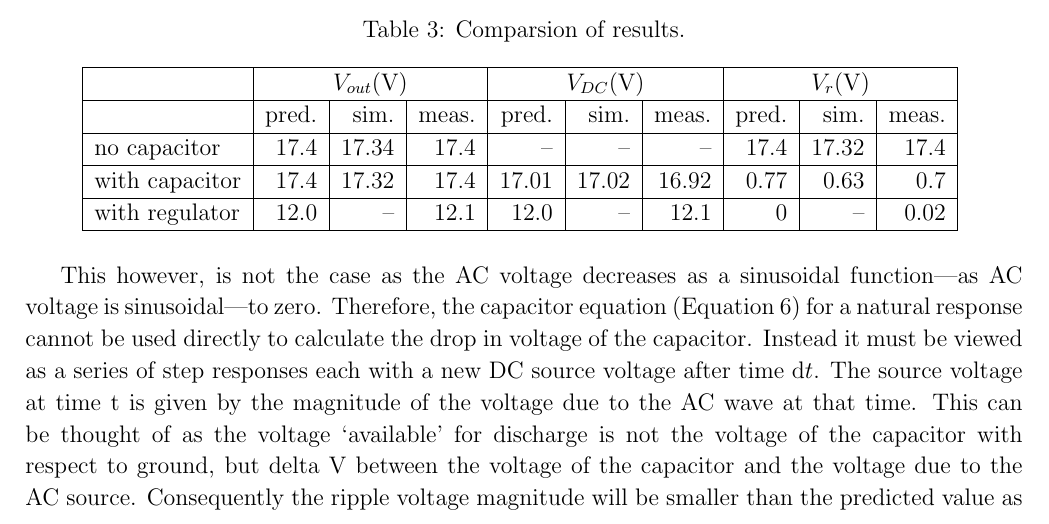
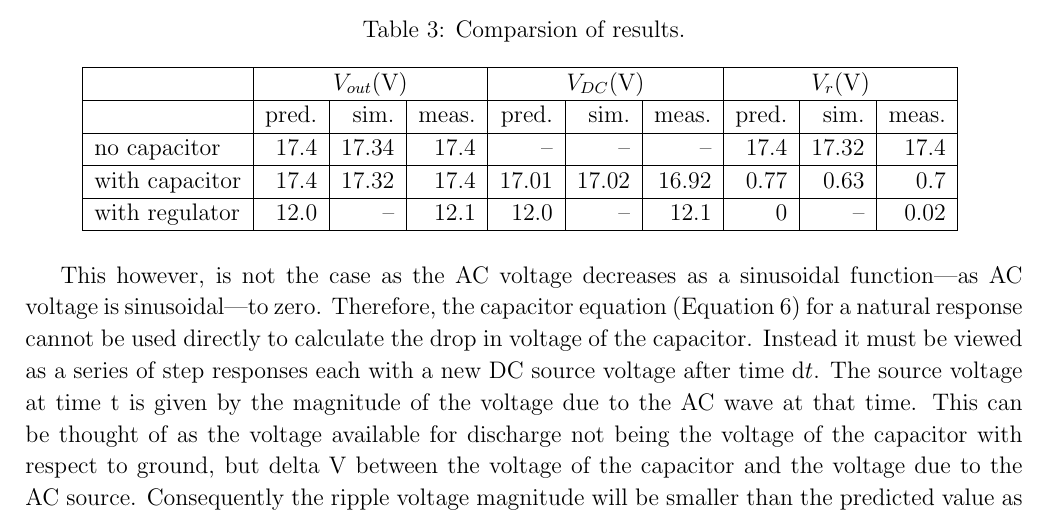
Before and after one commit to Kempf/rectifier, a LaTeX paper (report.tex): part of page 6 of 8, cut so that both start at the same text. Compiled offline with pdfLaTeX.

Commit message:
Fixes again

```diff
--- a/report.tex
+++ b/report.tex
@@ -210,7 +210,7 @@ with regulator&$12.0$&--&$12.1$&12.0&--&12.1&$0$&--&0.02\\ \hline
 \label{tab:dis}
 \end{table}
 
-This however, is not the case as the AC voltage decreases as a sinusoidal function---as AC voltage is sinusoidal---to zero. Therefore, the capacitor equation (Equation~\ref{eq:nat}) for a natural response cannot be used directly to calculate the drop in voltage of the capacitor. Instead it must be viewed as a series of step responses each with a new DC source voltage after time $\mathrm{d}t$. The source voltage at time t is given by the magnitude of the voltage due to the AC wave at that time. This can be thought of as the voltage ‘available’ for discharge is not the voltage of the capacitor with respect to ground, but delta V between the voltage of the capacitor and the voltage due to the AC source. Consequently the ripple voltage magnitude will be smaller than the predicted value as delta V between capacitor and source is never as large as initial voltage of the capacitor used in the approximation equation.
+This however, is not the case as the AC voltage decreases as a sinusoidal function---as AC voltage is sinusoidal---to zero. Therefore, the capacitor equation (Equation~\ref{eq:nat}) for a natural response cannot be used directly to calculate the drop in voltage of the capacitor. Instead it must be viewed as a series of step responses each with a new DC source voltage after time $\mathrm{d}t$. The source voltage at time t is given by the magnitude of the voltage due to the AC wave at that time. This can be thought of as the voltage available for discharge not being the voltage of the capacitor with respect to ground, but delta V between the voltage of the capacitor and the voltage due to the AC source. Consequently the ripple voltage magnitude will be smaller than the predicted value as delta V between capacitor and source is never as large as initial voltage of the capacitor used in the approximation equation.
 
 The $0.07\mathrm{V}$ difference between the simulated result and the measured result is also significant. However, there were several error sources within the experiment that may have contributed to this disparity. Firstly, the capacitance of electrolytic capacitors can have uncertainties of 20\% \citetext{Electronics Tutorials}. The magnitude of this uncertainty comes from a number of different sources such as temperature and variation in frequency of the input signal. Therefore, for a $100\mathrm{\mu F}$ capacitor, $\sigma_C=20\mathrm{\mu F}$. There is also the uncertainty in the resistance of the resistor which according to the colour bands on the resistor is 1\%, thus  $\sigma_R=22\mathrm{\Omega}$. These errors were then propagated for the capacitor voltage natural response formula (Equation~\ref{eq:nat}) using the following error propagation formulas \citetext{Rochester Institute of Technology}.
 \begin{align}
```
